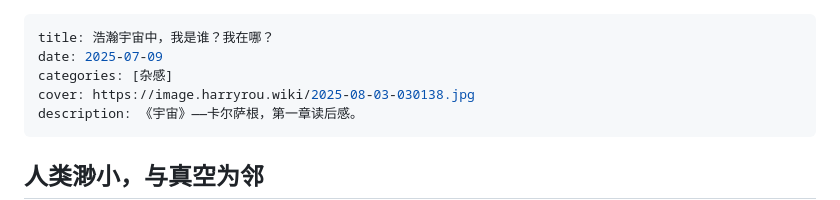
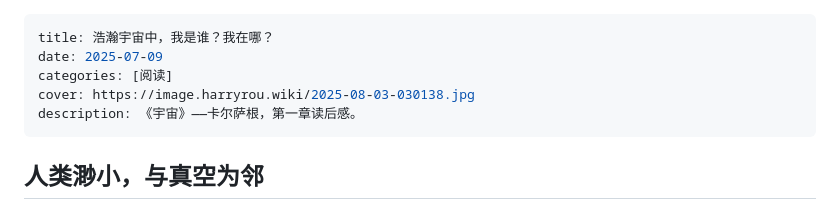
Before and after one commit to harryzhu313/zhuwanyu-personal-website, a Markdown page: articles/yu-zhou-du-hou-gan.md, the part around the change. Rendered like a GitHub page.

```diff
--- a/articles/yu-zhou-du-hou-gan.md
+++ b/articles/yu-zhou-du-hou-gan.md
@@ -1,7 +1,7 @@
 ---
 title: 浩瀚宇宙中，我是谁？我在哪？
 date: 2025-07-09
-categories: [杂感]
+categories: [阅读]
 cover: https://image.harryrou.wiki/2025-08-03-030138.jpg
 description: 《宇宙》——卡尔萨根，第一章读后感。
 ---
```
Also changed, not shown: articles/why-LLM-cant-resoning.md (added, +29 -0 lines).
